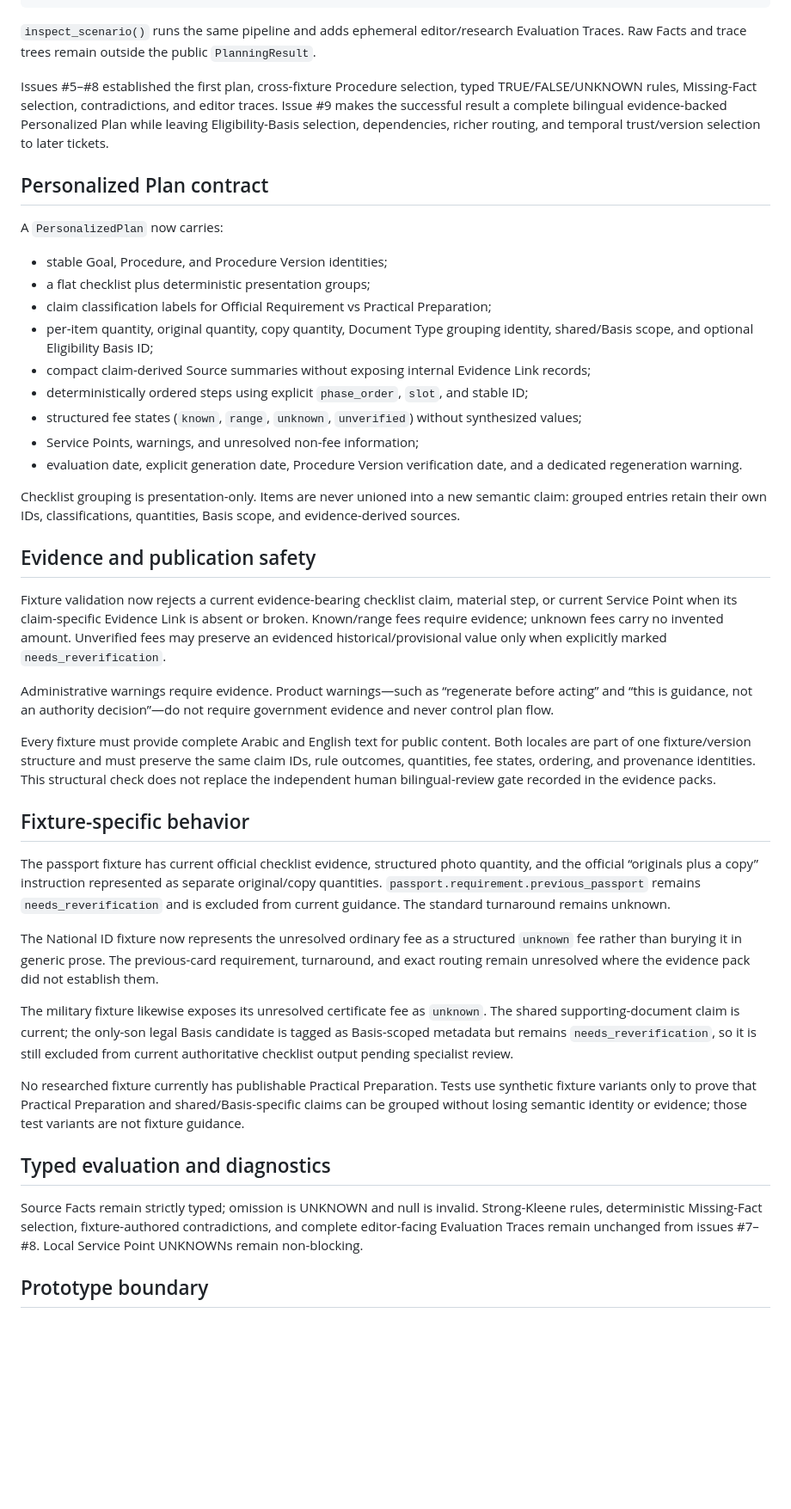
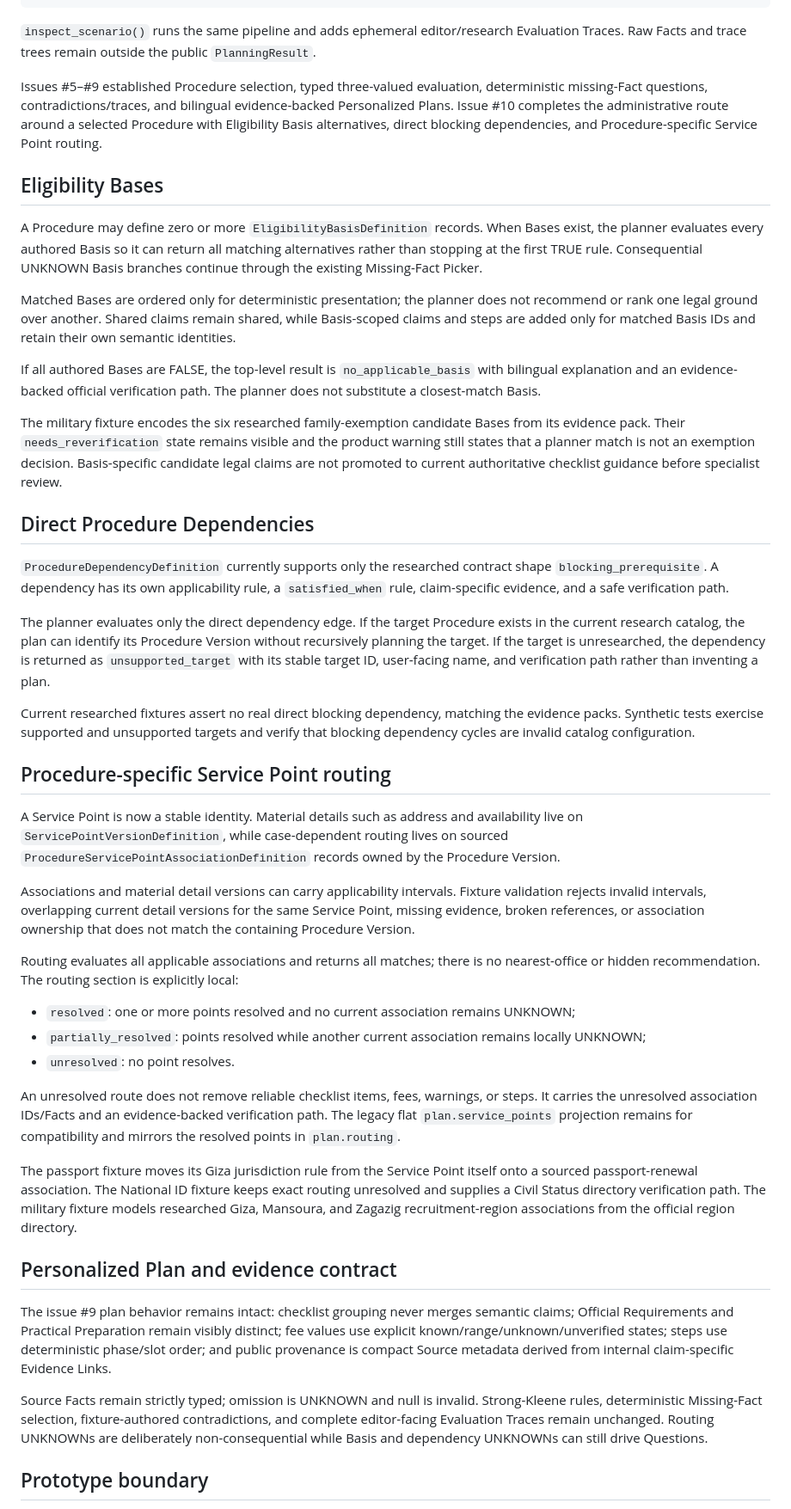
Before and after one commit to greybonfire/bardi, a Markdown page: prototype/README.md, the part around one of its changes. Shown at 86% size. Drawn GitHub-style; blank space fills up the shorter version.

Commit message:
Document basis dependency and routing prototype behavior

```diff
--- a/prototype/README.md
+++ b/prototype/README.md
@@ -19,45 +19,47 @@ run_scenario(
 
 `inspect_scenario()` runs the same pipeline and adds ephemeral editor/research Evaluation Traces. Raw Facts and trace trees remain outside the public `PlanningResult`.
 
-Issues #5–#8 established the first plan, cross-fixture Procedure selection, typed TRUE/FALSE/UNKNOWN rules, Missing-Fact selection, contradictions, and editor traces. Issue #9 makes the successful result a complete bilingual evidence-backed Personalized Plan while leaving Eligibility-Basis selection, dependencies, richer routing, and temporal trust/version selection to later tickets.
+Issues #5–#9 established Procedure selection, typed three-valued evaluation, deterministic missing-Fact questions, contradictions/traces, and bilingual evidence-backed Personalized Plans. Issue #10 completes the administrative route around a selected Procedure with Eligibility Basis alternatives, direct blocking dependencies, and Procedure-specific Service Point routing.
 
-## Personalized Plan contract
+## Eligibility Bases
 
-A `PersonalizedPlan` now carries:
+A Procedure may define zero or more `EligibilityBasisDefinition` records. When Bases exist, the planner evaluates every authored Basis so it can return all matching alternatives rather than stopping at the first TRUE rule. Consequential UNKNOWN Basis branches continue through the existing Missing-Fact Picker.
 
-- stable Goal, Procedure, and Procedure Version identities;
-- a flat checklist plus deterministic presentation groups;
-- claim classification labels for Official Requirement vs Practical Preparation;
-- per-item quantity, original quantity, copy quantity, Document Type grouping identity, shared/Basis scope, and optional Eligibility Basis ID;
-- compact claim-derived Source summaries without exposing internal Evidence Link records;
-- deterministically ordered steps using explicit `phase_order`, `slot`, and stable ID;
-- structured fee states (`known`, `range`, `unknown`, `unverified`) without synthesized values;
-- Service Points, warnings, and unresolved non-fee information;
-- evaluation date, explicit generation date, Procedure Version verification date, and a dedicated regeneration warning.
+Matched Bases are ordered only for deterministic presentation; the planner does not recommend or rank one legal ground over another. Shared claims remain shared, while Basis-scoped claims and steps are added only for matched Basis IDs and retain their own semantic identities.
 
-Checklist grouping is presentation-only. Items are never unioned into a new semantic claim: grouped entries retain their own IDs, classifications, quantities, Basis scope, and evidence-derived sources.
+If all authored Bases are FALSE, the top-level result is `no_applicable_basis` with bilingual explanation and an evidence-backed official verification path. The planner does not substitute a closest-match Basis.
 
-## Evidence and publication safety
+The military fixture encodes the six researched family-exemption candidate Bases from its evidence pack. Their `needs_reverification` state remains visible and the product warning still states that a planner match is not an exemption decision. Basis-specific candidate legal claims are not promoted to current authoritative checklist guidance before specialist review.
 
-Fixture validation now rejects a current evidence-bearing checklist claim, material step, or current Service Point when its claim-specific Evidence Link is absent or broken. Known/range fees require evidence; unknown fees carry no invented amount. Unverified fees may preserve an evidenced historical/provisional value only when explicitly marked `needs_reverification`.
+## Direct Procedure Dependencies
 
-Administrative warnings require evidence. Product warnings—such as “regenerate before acting” and “this is guidance, not an authority decision”—do not require government evidence and never control plan flow.
+`ProcedureDependencyDefinition` currently supports only the researched contract shape `blocking_prerequisite`. A dependency has its own applicability rule, a `satisfied_when` rule, claim-specific evidence, and a safe verification path.
 
-Every fixture must provide complete Arabic and English text for public content. Both locales are part of one fixture/version structure and must preserve the same claim IDs, rule outcomes, quantities, fee states, ordering, and provenance identities. This structural check does not replace the independent human bilingual-review gate recorded in the evidence packs.
+The planner evaluates only the direct dependency edge. If the target Procedure exists in the current research catalog, the plan can identify its Procedure Version without recursively planning the target. If the target is unresearched, the dependency is returned as `unsupported_target` with its stable target ID, user-facing name, and verification path rather than inventing a plan.
 
-## Fixture-specific behavior
+Current researched fixtures assert no real direct blocking dependency, matching the evidence packs. Synthetic tests exercise supported and unsupported targets and verify that blocking dependency cycles are invalid catalog configuration.
 
-The passport fixture has current official checklist evidence, structured photo quantity, and the official “originals plus a copy” instruction represented as separate original/copy quantities. `passport.requirement.previous_passport` remains `needs_reverification` and is excluded from current guidance. The standard turnaround remains unknown.
+## Procedure-specific Service Point routing
 
-The National ID fixture now represents the unresolved ordinary fee as a structured `unknown` fee rather than burying it in generic prose. The previous-card requirement, turnaround, and exact routing remain unresolved where the evidence pack did not establish them.
+A Service Point is now a stable identity. Material details such as address and availability live on `ServicePointVersionDefinition`, while case-dependent routing lives on sourced `ProcedureServicePointAssociationDefinition` records owned by the Procedure Version.
 
-The military fixture likewise exposes its unresolved certificate fee as `unknown`. The shared supporting-document claim is current; the only-son legal Basis candidate is tagged as Basis-scoped metadata but remains `needs_reverification`, so it is still excluded from current authoritative checklist output pending specialist review.
+Associations and material detail versions can carry applicability intervals. Fixture validation rejects invalid intervals, overlapping current detail versions for the same Service Point, missing evidence, broken references, or association ownership that does not match the containing Procedure Version.
 
-No researched fixture currently has publishable Practical Preparation. Tests use synthetic fixture variants only to prove that Practical Preparation and shared/Basis-specific claims can be grouped without losing semantic identity or evidence; those test variants are not fixture guidance.
+Routing evaluates all applicable associations and returns all matches; there is no nearest-office or hidden recommendation. The routing section is explicitly local:
 
-## Typed evaluation and diagnostics
+- `resolved`: one or more points resolved and no current association remains UNKNOWN;
+- `partially_resolved`: points resolved while another current association remains locally UNKNOWN;
+- `unresolved`: no point resolves.
 
-Source Facts remain strictly typed; omission is UNKNOWN and null is invalid. Strong-Kleene rules, deterministic Missing-Fact selection, fixture-authored contradictions, and complete editor-facing Evaluation Traces remain unchanged from issues #7–#8. Local Service Point UNKNOWNs remain non-blocking.
+An unresolved route does not remove reliable checklist items, fees, warnings, or steps. It carries the unresolved association IDs/Facts and an evidence-backed verification path. The legacy flat `plan.service_points` projection remains for compatibility and mirrors the resolved points in `plan.routing`.
+
+The passport fixture moves its Giza jurisdiction rule from the Service Point itself onto a sourced passport-renewal association. The National ID fixture keeps exact routing unresolved and supplies a Civil Status directory verification path. The military fixture models researched Giza, Mansoura, and Zagazig recruitment-region associations from the official region directory.
+
+## Personalized Plan and evidence contract
+
+The issue #9 plan behavior remains intact: checklist grouping never merges semantic claims; Official Requirements and Practical Preparation remain visibly distinct; fee values use explicit known/range/unknown/unverified states; steps use deterministic phase/slot order; and public provenance is compact Source metadata derived from internal claim-specific Evidence Links.
+
+Source Facts remain strictly typed; omission is UNKNOWN and null is invalid. Strong-Kleene rules, deterministic Missing-Fact selection, fixture-authored contradictions, and complete editor-facing Evaluation Traces remain unchanged. Routing UNKNOWNs are deliberately non-consequential while Basis and dependency UNKNOWNs can still drive Questions.
 
 ## Prototype boundary
 
```
Also changed, not shown: other parts of prototype/README.md (+4 -2 lines).
